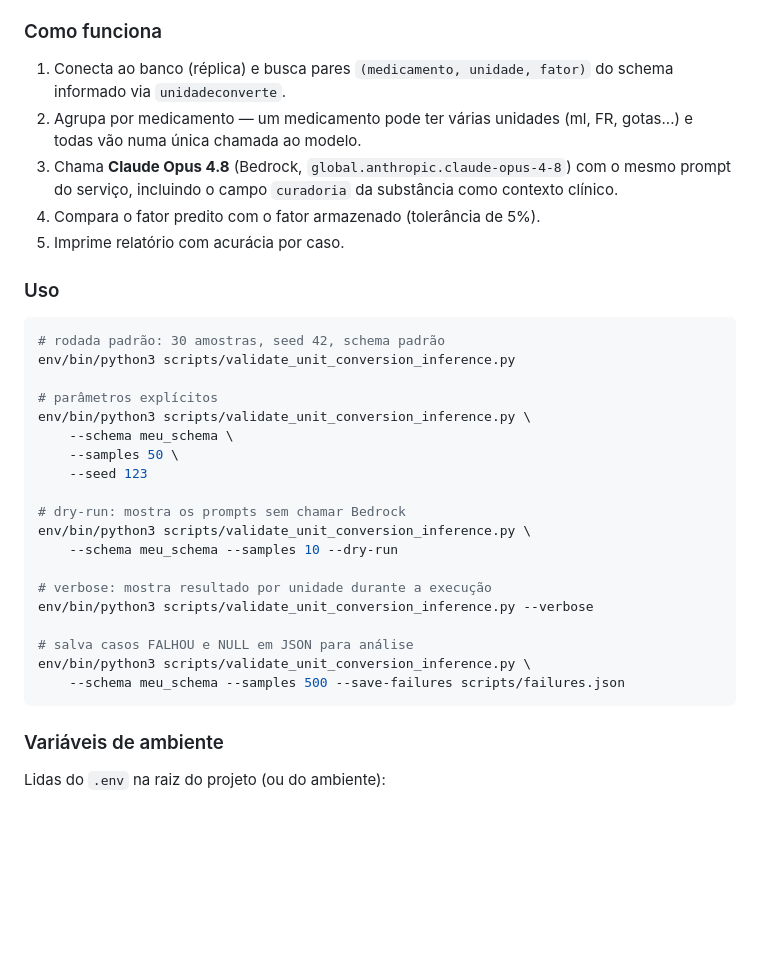
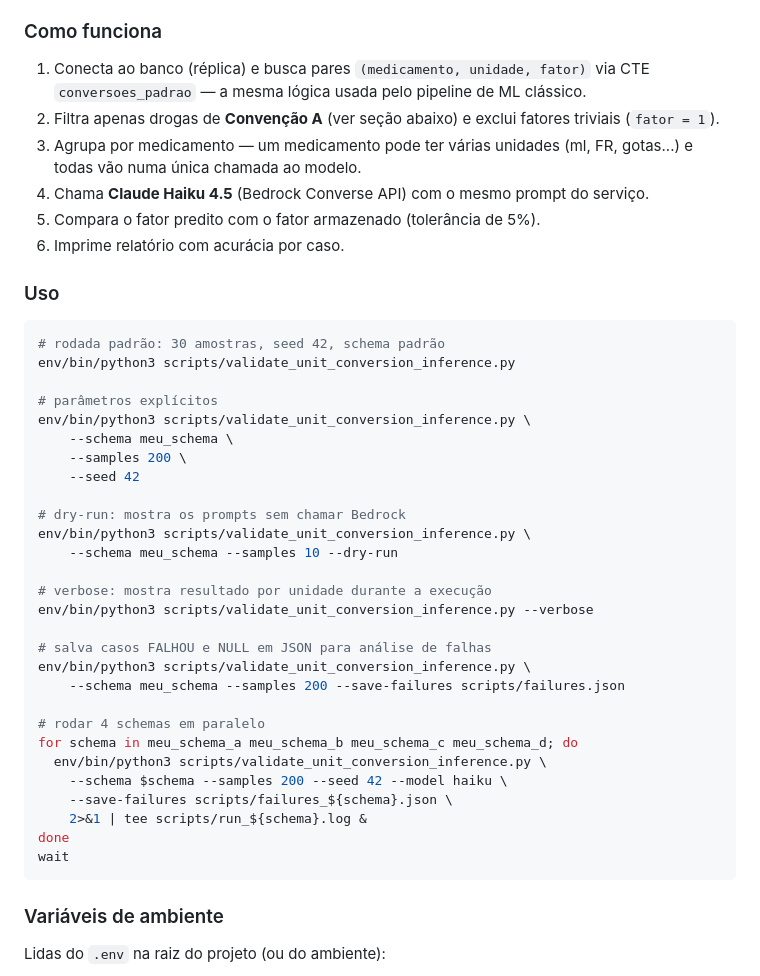
Before and after one commit to noharm-ai/backend, a Markdown page: scripts/CLAUDE.md, the part around one of its changes. GitHub-like rendering; blank space fills up the shorter version.

````diff
--- a/scripts/CLAUDE.md
+++ b/scripts/CLAUDE.md
@@ -6,11 +6,12 @@ Valida a acurácia do prompt de `get_llm_conversion_suggestions` (em `services/a
 
 ### Como funciona
 
-1. Conecta ao banco (réplica) e busca pares `(medicamento, unidade, fator)` do schema informado via `unidadeconverte`.
-2. Agrupa por medicamento — um medicamento pode ter várias unidades (ml, FR, gotas...) e todas vão numa única chamada ao modelo.
-3. Chama **Claude Opus 4.8** (Bedrock, `global.anthropic.claude-opus-4-8`) com o mesmo prompt do serviço, incluindo o campo `curadoria` da substância como contexto clínico.
-4. Compara o fator predito com o fator armazenado (tolerância de 5%).
-5. Imprime relatório com acurácia por caso.
+1. Conecta ao banco (réplica) e busca pares `(medicamento, unidade, fator)` via CTE `conversoes_padrao` — a mesma lógica usada pelo pipeline de ML clássico.
+2. Filtra apenas drogas de **Convenção A** (ver seção abaixo) e exclui fatores triviais (`fator = 1`).
+3. Agrupa por medicamento — um medicamento pode ter várias unidades (ml, FR, gotas...) e todas vão numa única chamada ao modelo.
+4. Chama **Claude Haiku 4.5** (Bedrock Converse API) com o mesmo prompt do serviço.
+5. Compara o fator predito com o fator armazenado (tolerância de 5%).
+6. Imprime relatório com acurácia por caso.
 
 ### Uso
 
@@ -21,8 +22,8 @@ env/bin/python3 scripts/validate_unit_conversion_inference.py
 # parâmetros explícitos
 env/bin/python3 scripts/validate_unit_conversion_inference.py \
     --schema meu_schema \
-    --samples 50 \
-    --seed 123
+    --samples 200 \
+    --seed 42
 
 # dry-run: mostra os prompts sem chamar Bedrock
 env/bin/python3 scripts/validate_unit_conversion_inference.py \
@@ -31,9 +32,18 @@ env/bin/python3 scripts/validate_unit_conversion_inference.py \
 # verbose: mostra resultado por unidade durante a execução
 env/bin/python3 scripts/validate_unit_conversion_inference.py --verbose
 
-# salva casos FALHOU e NULL em JSON para análise
+# salva casos FALHOU e NULL em JSON para análise de falhas
 env/bin/python3 scripts/validate_unit_conversion_inference.py \
-    --schema meu_schema --samples 500 --save-failures scripts/failures.json
+    --schema meu_schema --samples 200 --save-failures scripts/failures.json
+
+# rodar 4 schemas em paralelo
+for schema in meu_schema_a meu_schema_b meu_schema_c meu_schema_d; do
+  env/bin/python3 scripts/validate_unit_conversion_inference.py \
+    --schema $schema --samples 200 --seed 42 --model haiku \
+    --save-failures scripts/failures_${schema}.json \
+    2>&1 | tee scripts/run_${schema}.log &
+done
+wait
 ```
 
 ### Variáveis de ambiente
````
Also changed, not shown: other parts of scripts/CLAUDE.md (+77 -21 lines).
